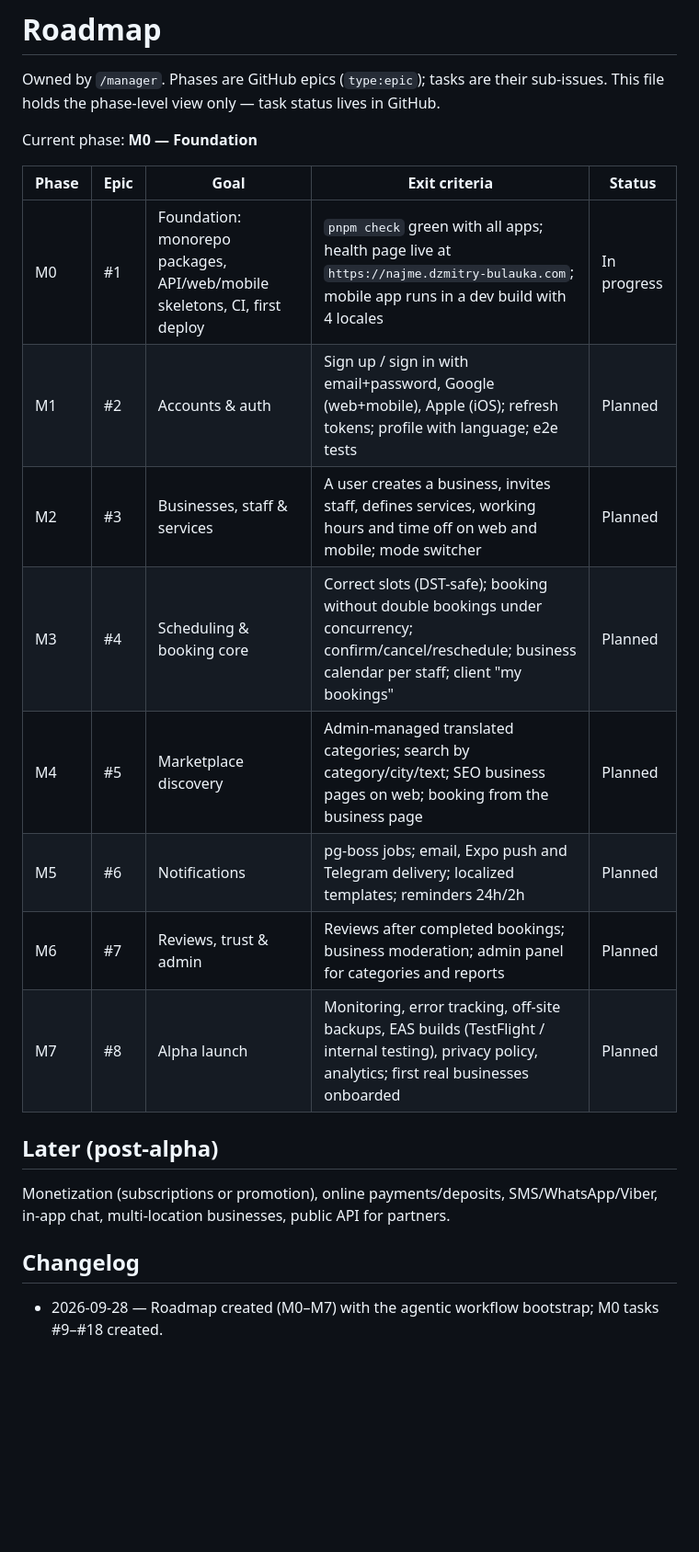
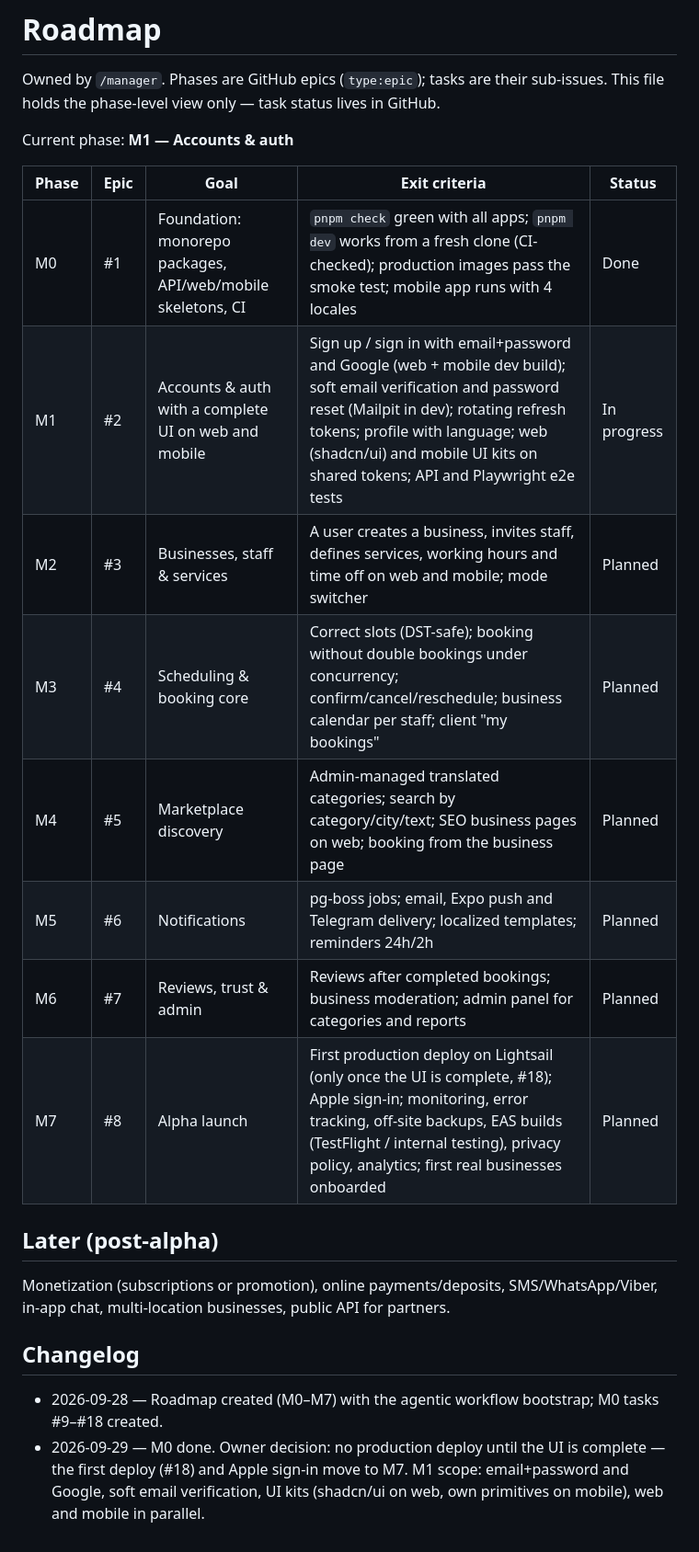
Before and after one commit to Dmitry-Bulavko/najme, a Markdown page: docs/roadmap.md, the part around the change. Shown at 92% size. Rendered like a GitHub page; blank space fills up the shorter version.

Commit message:
docs(roadmap): close M0, defer the first deploy to M7 and scope M1 (#2)
Owner decisions of 2026-09-29: no production deploy until the UI is
complete (first deploy #18 and Apple sign-in move to M7); M1 covers
email+password and Google, soft email verification, UI kits on the
shared tokens, web and mobile in parallel. Recorded as R5-R9.

Co-Authored-By: Claude Opus 5.5 <noreply@anthropic.com>
Claude-Session: https://claude.ai/code/session_01VqW2M3RDrtL9ZnptoPeV6k

```diff
--- a/docs/roadmap.md
+++ b/docs/roadmap.md
@@ -3,18 +3,18 @@
 Owned by `/manager`. Phases are GitHub epics (`type:epic`); tasks are their sub-issues. This file
 holds the phase-level view only — task status lives in GitHub.
 
-Current phase: **M0 — Foundation**
+Current phase: **M1 — Accounts & auth**
 
-| Phase | Epic | Goal                                                                      | Exit criteria                                                                                                                                             | Status      |
-| ----- | ---- | ------------------------------------------------------------------------- | --------------------------------------------------------------------------------------------------------------------------------------------------------- | ----------- |
-| M0    | #1   | Foundation: monorepo packages, API/web/mobile skeletons, CI, first deploy | `pnpm check` green with all apps; health page live at `https://najme.dzmitry-bulauka.com`; mobile app runs in a dev build with 4 locales                  | In progress |
-| M1    | #2   | Accounts & auth                                                           | Sign up / sign in with email+password, Google (web+mobile), Apple (iOS); refresh tokens; profile with language; e2e tests                                 | Planned     |
-| M2    | #3   | Businesses, staff & services                                              | A user creates a business, invites staff, defines services, working hours and time off on web and mobile; mode switcher                                   | Planned     |
-| M3    | #4   | Scheduling & booking core                                                 | Correct slots (DST-safe); booking without double bookings under concurrency; confirm/cancel/reschedule; business calendar per staff; client "my bookings" | Planned     |
-| M4    | #5   | Marketplace discovery                                                     | Admin-managed translated categories; search by category/city/text; SEO business pages on web; booking from the business page                              | Planned     |
-| M5    | #6   | Notifications                                                             | pg-boss jobs; email, Expo push and Telegram delivery; localized templates; reminders 24h/2h                                                               | Planned     |
-| M6    | #7   | Reviews, trust & admin                                                    | Reviews after completed bookings; business moderation; admin panel for categories and reports                                                             | Planned     |
-| M7    | #8   | Alpha launch                                                              | Monitoring, error tracking, off-site backups, EAS builds (TestFlight / internal testing), privacy policy, analytics; first real businesses onboarded      | Planned     |
+| Phase | Epic | Goal                                                        | Exit criteria                                                                                                                                                                                                                                                             | Status      |
+| ----- | ---- | ----------------------------------------------------------- | ------------------------------------------------------------------------------------------------------------------------------------------------------------------------------------------------------------------------------------------------------------------------- | ----------- |
+| M0    | #1   | Foundation: monorepo packages, API/web/mobile skeletons, CI | `pnpm check` green with all apps; `pnpm dev` works from a fresh clone (CI-checked); production images pass the smoke test; mobile app runs with 4 locales                                                                                                                 | Done        |
+| M1    | #2   | Accounts & auth with a complete UI on web and mobile        | Sign up / sign in with email+password and Google (web + mobile dev build); soft email verification and password reset (Mailpit in dev); rotating refresh tokens; profile with language; web (shadcn/ui) and mobile UI kits on shared tokens; API and Playwright e2e tests | In progress |
+| M2    | #3   | Businesses, staff & services                                | A user creates a business, invites staff, defines services, working hours and time off on web and mobile; mode switcher                                                                                                                                                   | Planned     |
+| M3    | #4   | Scheduling & booking core                                   | Correct slots (DST-safe); booking without double bookings under concurrency; confirm/cancel/reschedule; business calendar per staff; client "my bookings"                                                                                                                 | Planned     |
+| M4    | #5   | Marketplace discovery                                       | Admin-managed translated categories; search by category/city/text; SEO business pages on web; booking from the business page                                                                                                                                              | Planned     |
+| M5    | #6   | Notifications                                               | pg-boss jobs; email, Expo push and Telegram delivery; localized templates; reminders 24h/2h                                                                                                                                                                               | Planned     |
+| M6    | #7   | Reviews, trust & admin                                      | Reviews after completed bookings; business moderation; admin panel for categories and reports                                                                                                                                                                             | Planned     |
+| M7    | #8   | Alpha launch                                                | First production deploy on Lightsail (only once the UI is complete, #18); Apple sign-in; monitoring, error tracking, off-site backups, EAS builds (TestFlight / internal testing), privacy policy, analytics; first real businesses onboarded                             | Planned     |
 
 ## Later (post-alpha)
 
@@ -24,3 +24,6 @@ chat, multi-location businesses, public API for partners.
 ## Changelog
 
 - 2026-09-28 — Roadmap created (M0–M7) with the agentic workflow bootstrap; M0 tasks #9–#18 created.
+- 2026-09-29 — M0 done. Owner decision: no production deploy until the UI is complete — the first
+  deploy (#18) and Apple sign-in move to M7. M1 scope: email+password and Google, soft email
+  verification, UI kits (shadcn/ui on web, own primitives on mobile), web and mobile in parallel.
```
Also changed, not shown: docs/product/open-questions.md (+11 -6 lines).
